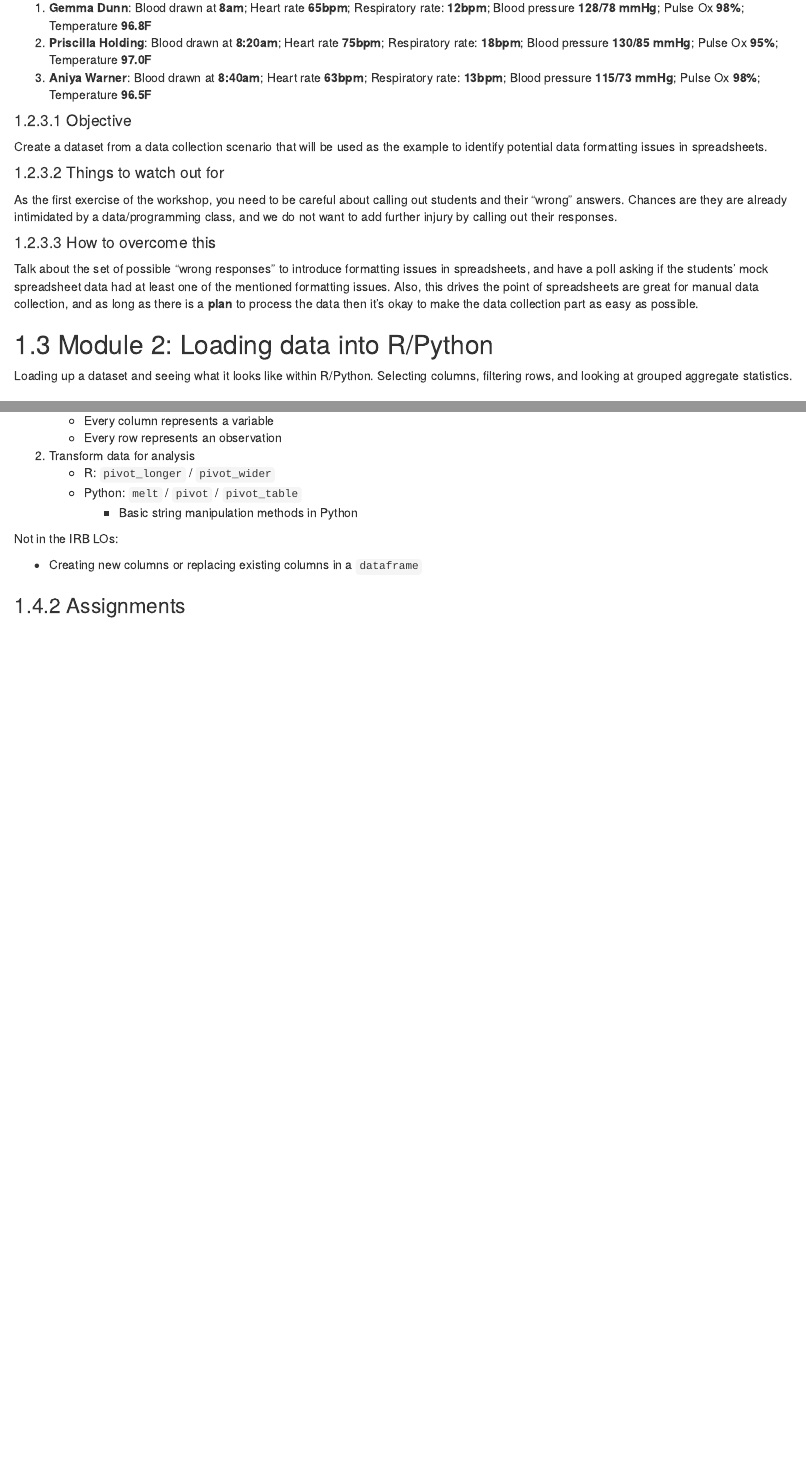
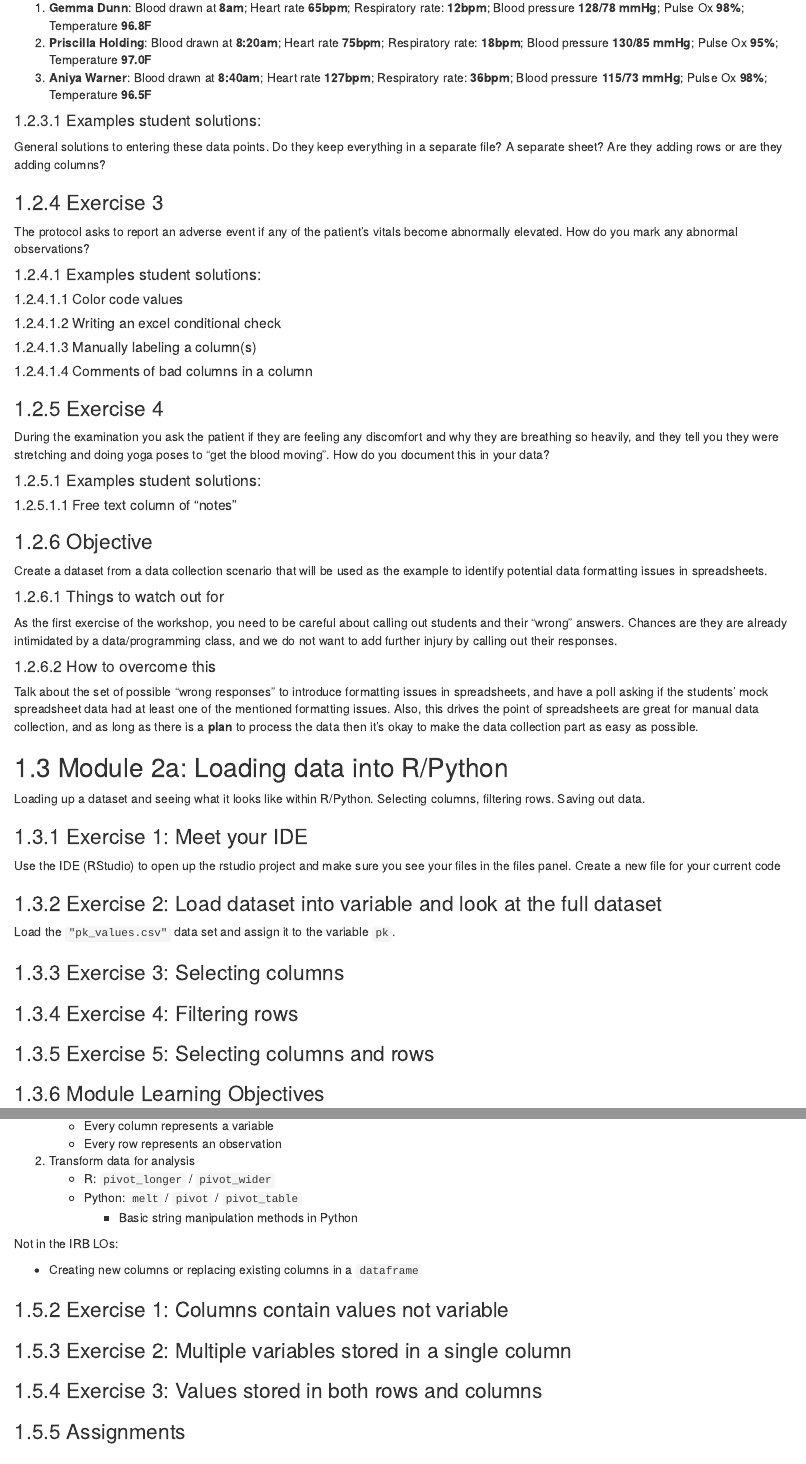
Before and after one commit to chendaniely/dissertation-plan, an R Markdown document (040-lesson_outline.Rmd): the page in a window 1100 px wide, from 2380 px down, and a second part further down, joined at a grey line. Rendered offline with R 4.5, knitr and Pandoc, with nearby package versions; drawn as R Markdown's standard HTML page in place of the format the file asks for; badge pictures from the web are left out.

Commit message:
outline exercies for module 2 - 4

```diff
--- a/040-lesson_outline.Rmd
+++ b/040-lesson_outline.Rmd
@@ -123,9 +123,42 @@ Taken on the next day
 
 1. **Gemma Dunn**: Blood drawn at **8am**; Heart rate **65bpm**; Respiratory rate: **12bpm**; Blood pressure **128/78 mmHg**; Pulse Ox **98%**; Temperature **96.8F**
 2. **Priscilla Holding**: Blood drawn at **8:20am**; Heart rate **75bpm**; Respiratory rate: **18bpm**; Blood pressure **130/85 mmHg**; Pulse Ox **95%**; Temperature **97.0F**
-3. **Aniya Warner**:  Blood drawn at **8:40am**; Heart rate **63bpm**; Respiratory rate: **13bpm**; Blood pressure **115/73 mmHg**; Pulse Ox **98%**; Temperature **96.5F**
+3. **Aniya Warner**:  Blood drawn at **8:40am**; Heart rate **127bpm**; Respiratory rate: **36bpm**; Blood pressure **115/73 mmHg**; Pulse Ox **98%**; Temperature **96.5F**
 
-#### Objective
+#### Examples student solutions:
+
+General solutions to entering these data points.
+Do they keep everything in a separate file?
+A separate sheet?
+Are they adding rows or are they adding columns?
+
+### Exercise 3
+
+The protocol asks to report an adverse event if any of the patient's vitals
+become abnormally elevated. How do you mark any abnormal observations?
+
+#### Examples student solutions:
+
+##### Color code values
+
+##### Writing an excel conditional check
+
+##### Manually labeling a column(s)
+
+##### Comments of bad columns in a column
+
+### Exercise 4
+
+During the examination you ask the patient if they are feeling any discomfort and
+why they are breathing so heavily,
+and they tell you they were stretching and doing yoga poses to "get the blood moving".
+How do you document this in your data?
+
+#### Examples student solutions:
+
+##### Free text column of "notes"
+
+### Objective
 
 Create a dataset from a data collection scenario that will be used as the
 example to identify potential data formatting issues in spreadsheets.
@@ -148,10 +181,27 @@ and as long as there is a **plan** to process the data then it's okay to make
 the data collection part as easy as possible.
 
 
-## Module 2: Loading data into R/Python
+## Module 2a: Loading data into R/Python
 
-Loading up a dataset and seeing what it looks like within R/Python. Selecting columns, filtering rows, and looking at grouped aggregate statistics.
+Loading up a dataset and seeing what it looks like within R/Python.
+Selecting columns, filtering rows.
+Saving out data.
 
+### Exercise 1: Meet your IDE
+
+Use the IDE (RStudio) to open up the rstudio project and make sure you
+see your files in the files panel.
+Create a new file for your current code
+
+### Exercise 2: Load dataset into variable and look at the full dataset
+
+Load the ``"pk_values.csv"`` data set and assign it to the variable `pk`.
+
+### Exercise 3: Selecting columns
+
+### Exercise 4: Filtering rows
+
+### Exercise 5: Selecting columns and rows
 
 ### Module Learning Objectives
 
@@ -189,6 +259,12 @@ Wickham, Hadley, Tidy data, September 2014, Journal of statistical software 14(1
 Not in the IRB LOs:
 
 - Creating new columns or replacing existing columns in a `dataframe`
+
+### Exercise 1: Columns contain values not variable
+
+### Exercise 2: Multiple variables stored in a single column
+
+### Exercise 3: Values stored in both rows and columns
 
 ### Assignments
 
```
Also changed, not shown: 040-lesson_outline.Rmd (20 more changed lines).
